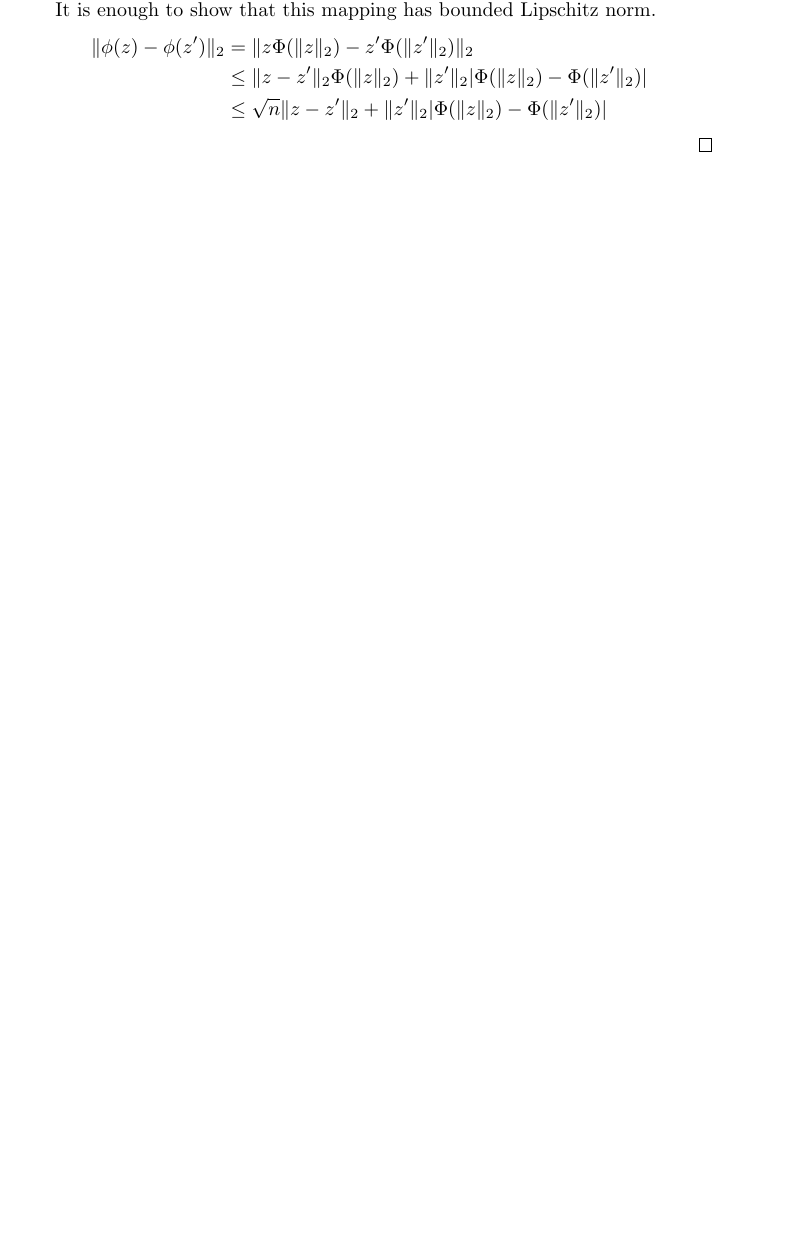
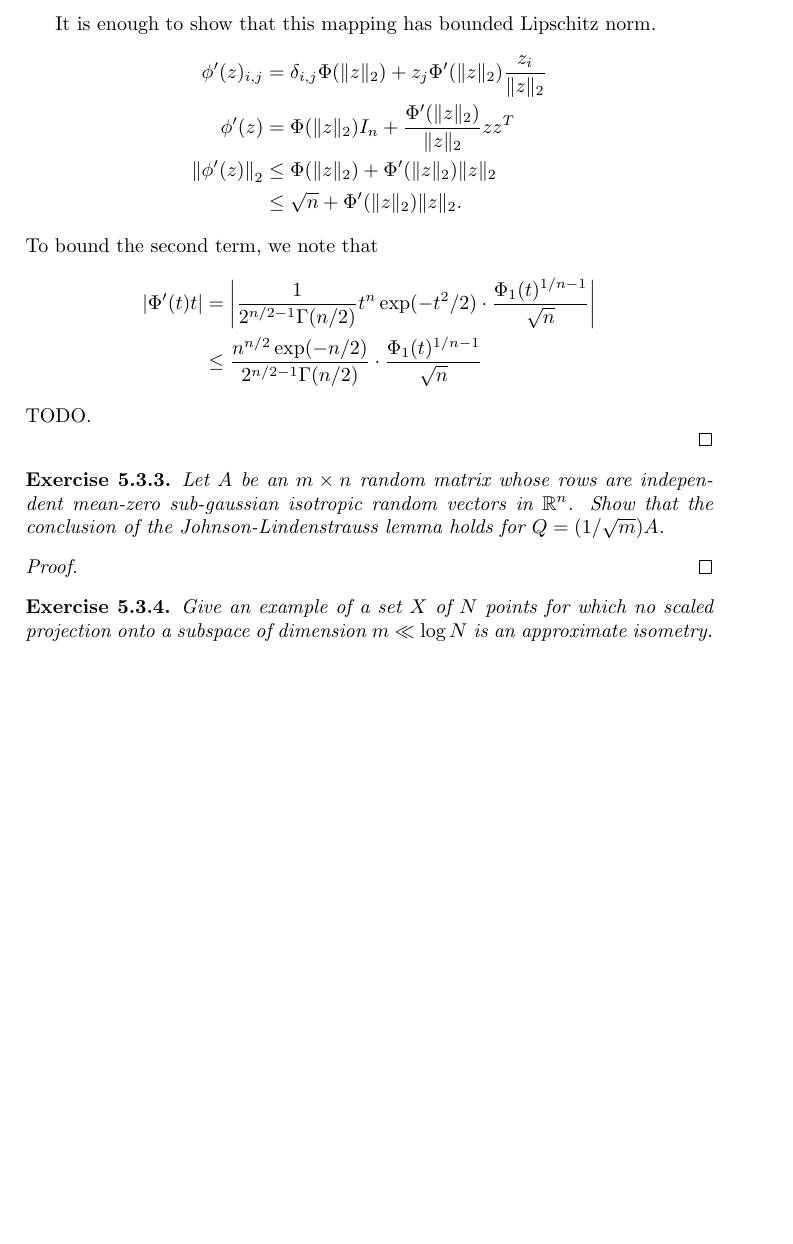
Before and after one commit to mekty2012/HDP_Exercise, a LaTeX document (chapter5.tex): part of page 8 of 8 before the commit and part of page 9 of 9 after it, cut so that both start at the same text, the shorter picture padded with empty space. Compiled offline with pdfLaTeX.

Commit message:
Update chapter5.tex

```diff
--- a/chapter5.tex
+++ b/chapter5.tex
@@ -487,11 +487,36 @@
 
   It is enough to show that this mapping has bounded Lipschitz norm.
   \begin{align*}
-    \|\phi(z) - \phi(z')\|_2 &= \|z \Phi(\|z\|_2) - z' \Phi(\|z'\|_2)\|_2
+    \phi'(z)_{i,j} &= \delta_{i,j} \Phi(\|z\|_2) + z_j \Phi'(\|z\|_2) \frac{z_i}{\|z\|_2}
     \\
-    &\le \|z - z'\|_2 \Phi(\|z\|_2) + \|z'\|_2 |\Phi(\|z\|_2) - \Phi(\|z'\|_2)|
+    \phi'(z) &= \Phi(\|z\|_2) I_n + \frac{\Phi'(\|z\|_2)}{\|z\|_2} z z^T
     \\
-    &\le \sqrt{n} \|z - z'\|_2 + \|z'\|_2 |\Phi(\|z\|_2) - \Phi(\|z'\|_2)|
+    \left\|\phi'(z)\right\|_2 &\le \Phi(\|z\|_2) + \Phi'(\|z\|_2) \|z\|_2
+    \\
+    &\le \sqrt{n} + \Phi'(\|z\|_2) \|z\|_2.
   \end{align*}
+  To bound the second term, we note that
+  \begin{align*}
+    |\Phi'(t) t| &= \left|\frac{1}{2^{n/2 - 1} \Gamma(n/2)} t^{n} \exp(-t^2/2) \cdot \frac{\Phi_1(t)^{1/n-1}}{\sqrt{n}} \right|
+    \\
+    &\le \frac{n^{n/2} \exp(-n / 2)}{2^{n/2 - 1} \Gamma(n/2)}\cdot \frac{\Phi_1(t)^{1/n-1}}{\sqrt{n}}
+  \end{align*}
+  TODO.
+
 \end{proof}
+
+\setcounter{subsection}{3}
+
+\begin{customExercise}{3}
+  Let $A$ be an $m \times n$ random matrix whose rows are independent mean-zero sub-gaussian isotropic random vectors in $\R^n$.
+  Show that the conclusion of the Johnson-Lindenstrauss lemma holds for $Q = (1 / \sqrt{m})A$.
+\end{customExercise}
+\begin{proof}
+
+\end{proof}
+
+\begin{customExercise}{4}
+  Give an example of a set $X$ of $N$ points for which no scaled projection onto a subspace of dimension $m \ll \log N$ is an approximate isometry.
+\end{customExercise}
+
 \end{document}
```
